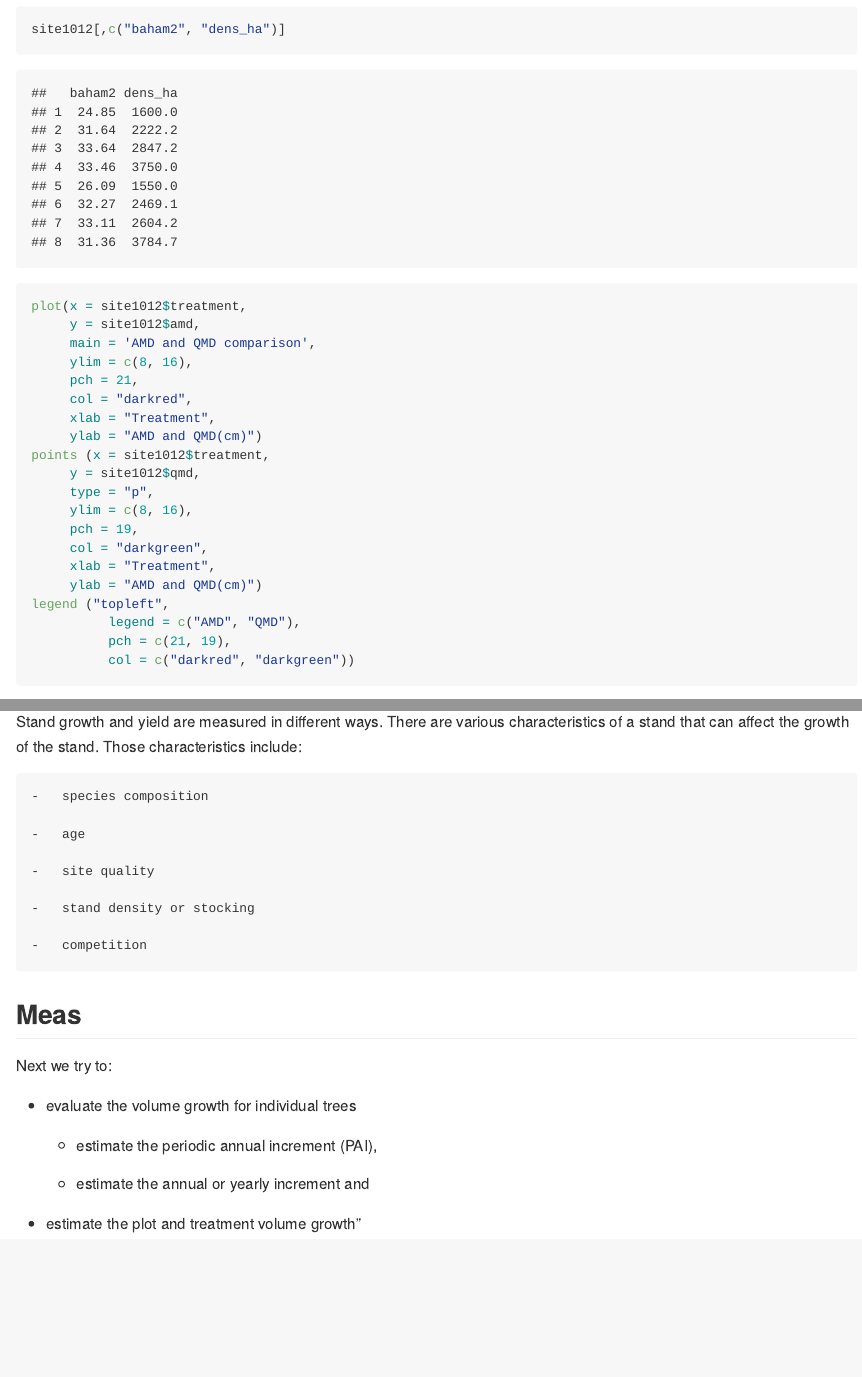
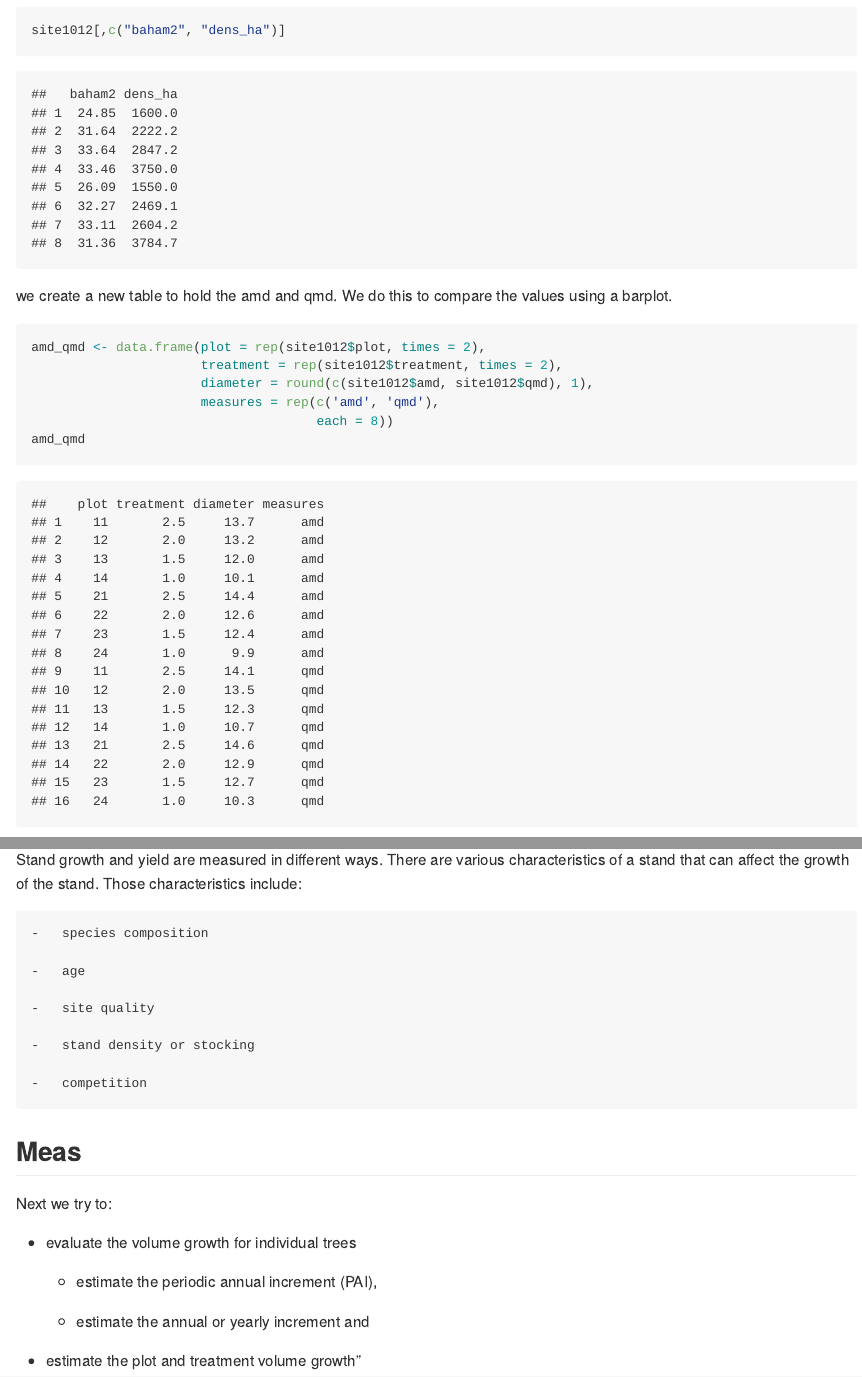
Before and after one commit to xrander/Slu_experiment, an R Markdown document (README.rmd): the page in a window 1100 px wide, from 8530 px down before the commit and from 8570 px down after it, so that both start at the same text, and a second part further down, joined at a grey line. The pictures show the output file Readme.md that the author committed with the source, drawn offline in the style of GitHub; long lines of code are wrapped.

Commit message:
Bar chart to be revised

`````diff
--- a/README.rmd
+++ b/README.rmd
@@ -341,24 +346,16 @@ site1012$qmd <- sqrt(site1012$dd.sum/site1012$nr.length)/10
 site1012[,c("baham2", "dens_ha")]
 ```
 
+we create a new table to hold the amd and qmd. We do this to compare the values using a barplot.
+````{r}
+
+amd_qmd <- data.frame(plot = rep(site1012$plot, times = 2),
+                      treatment = rep(site1012$treatment, times = 2),
+                      diameter = round(c(site1012$amd, site1012$qmd), 1),
+                      measures = rep(c('amd', 'qmd'),
+                                     each = 8))
+amd_qmd
+````
+
+
 ```{r}
-plot(x = site1012$treatment,
-     y = site1012$amd,
-     main = 'AMD and QMD comparison',
-     ylim = c(8, 16),
-     pch = 21,
-     col = "darkred",
-     xlab = "Treatment",
-     ylab = "AMD and QMD(cm)")
-points (x = site1012$treatment,
-     y = site1012$qmd,
-     type = "p",
-     ylim = c(8, 16),
-     pch = 19,
-     col = "darkgreen",
-     xlab = "Treatment",
-     ylab = "AMD and QMD(cm)")
-legend ("topleft",
-          legend = c("AMD", "QMD"),
-          pch = c(21, 19),
-          col = c("darkred", "darkgreen"))
`````
Also changed, not shown: Readme.md, README.rmd (13 more changed lines), 1 other file.
